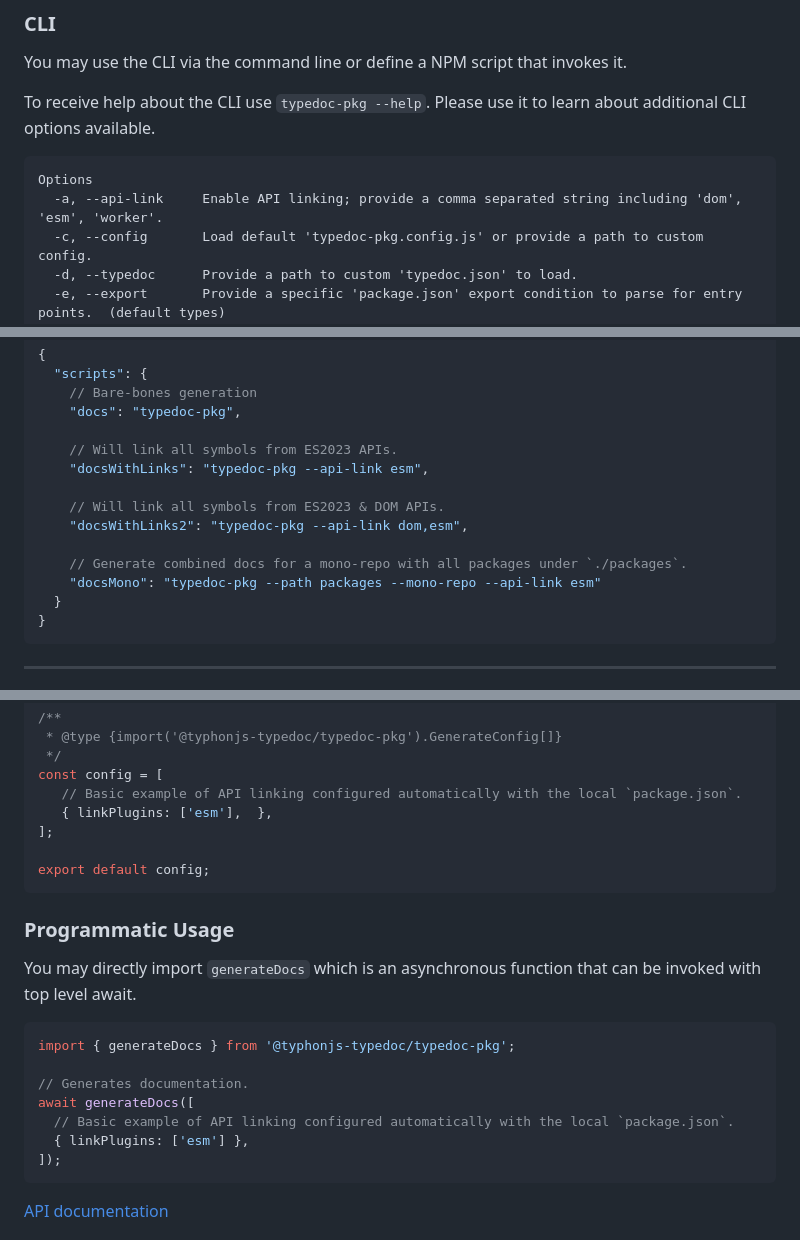
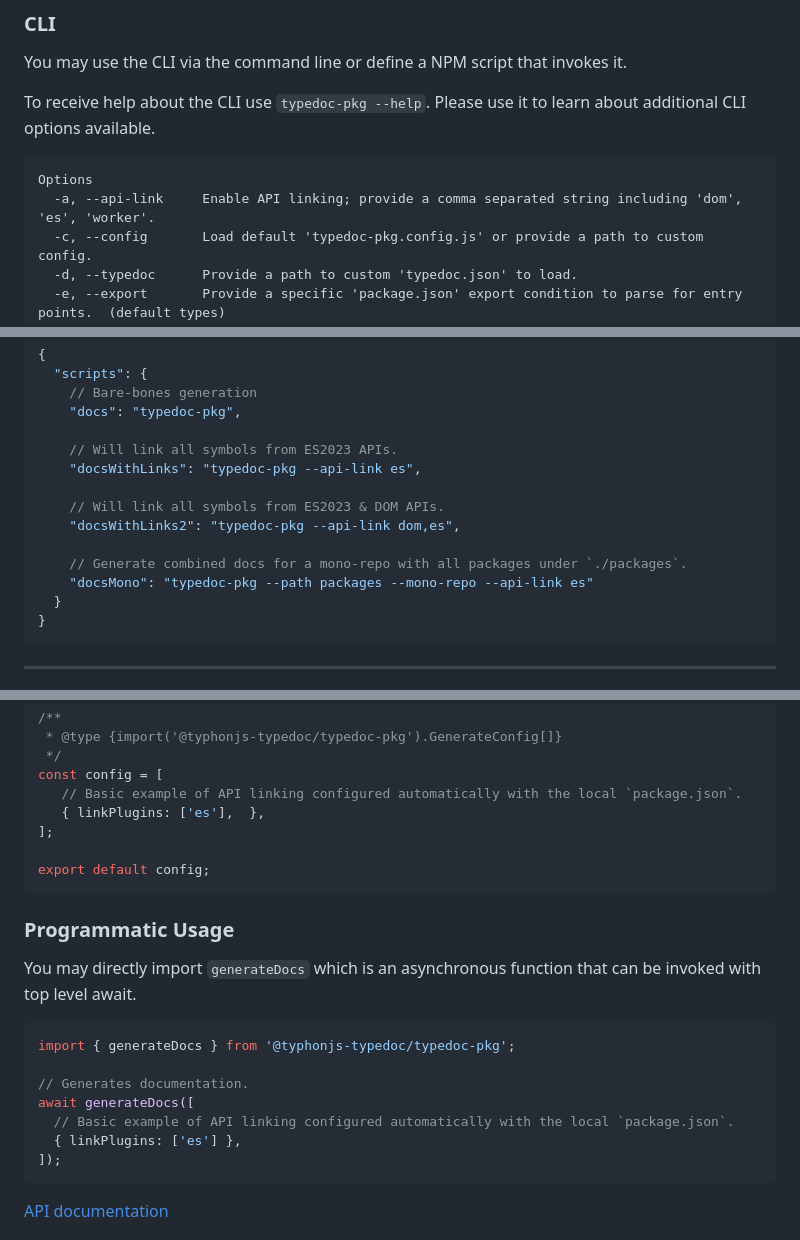
Before and after one commit to typhonjs-typedoc/typedoc-pkg, a Markdown page: README.md, 3 parts joined by grey strips. GitHub-like rendering.

````diff
--- a/README.md
+++ b/README.md
@@ -77,7 +77,7 @@ To receive help about the CLI use `typedoc-pkg --help`. Please use it to learn a
 
 ```
 Options
-  -a, --api-link     Enable API linking; provide a comma separated string including 'dom', 'esm', 'worker'.
+  -a, --api-link     Enable API linking; provide a comma separated string including 'dom', 'es', 'worker'.
   -c, --config       Load default 'typedoc-pkg.config.js' or provide a path to custom config.
   -d, --typedoc      Provide a path to custom 'typedoc.json' to load.
   -e, --export       Provide a specific 'package.json' export condition to parse for entry points.  (default types)
@@ -102,13 +102,13 @@ It is recommended to use the CLI immediate mode for most standard use cases.
     "docs": "typedoc-pkg",
 
     // Will link all symbols from ES2023 APIs.
-    "docsWithLinks": "typedoc-pkg --api-link esm",
+    "docsWithLinks": "typedoc-pkg --api-link es",
 
     // Will link all symbols from ES2023 & DOM APIs.
-    "docsWithLinks2": "typedoc-pkg --api-link dom,esm",
+    "docsWithLinks2": "typedoc-pkg --api-link dom,es",
 
     // Generate combined docs for a mono-repo with all packages under `./packages`.
-    "docsMono": "typedoc-pkg --path packages --mono-repo --api-link esm"
+    "docsMono": "typedoc-pkg --path packages --mono-repo --api-link es"
   }
 }
 ```
@@ -136,7 +136,7 @@ objects.
  */
 const config = [
    // Basic example of API linking configured automatically with the local `package.json`.
-   { linkPlugins: ['esm'],  },
+   { linkPlugins: ['es'],  },
 ];
 
 export default config;
@@ -153,7 +153,7 @@ import { generateDocs } from '@typhonjs-typedoc/typedoc-pkg';
 // Generates documentation.
 await generateDocs([
   // Basic example of API linking configured automatically with the local `package.json`.
-  { linkPlugins: ['esm'] },
+  { linkPlugins: ['es'] },
 ]);
 ```
 
````
